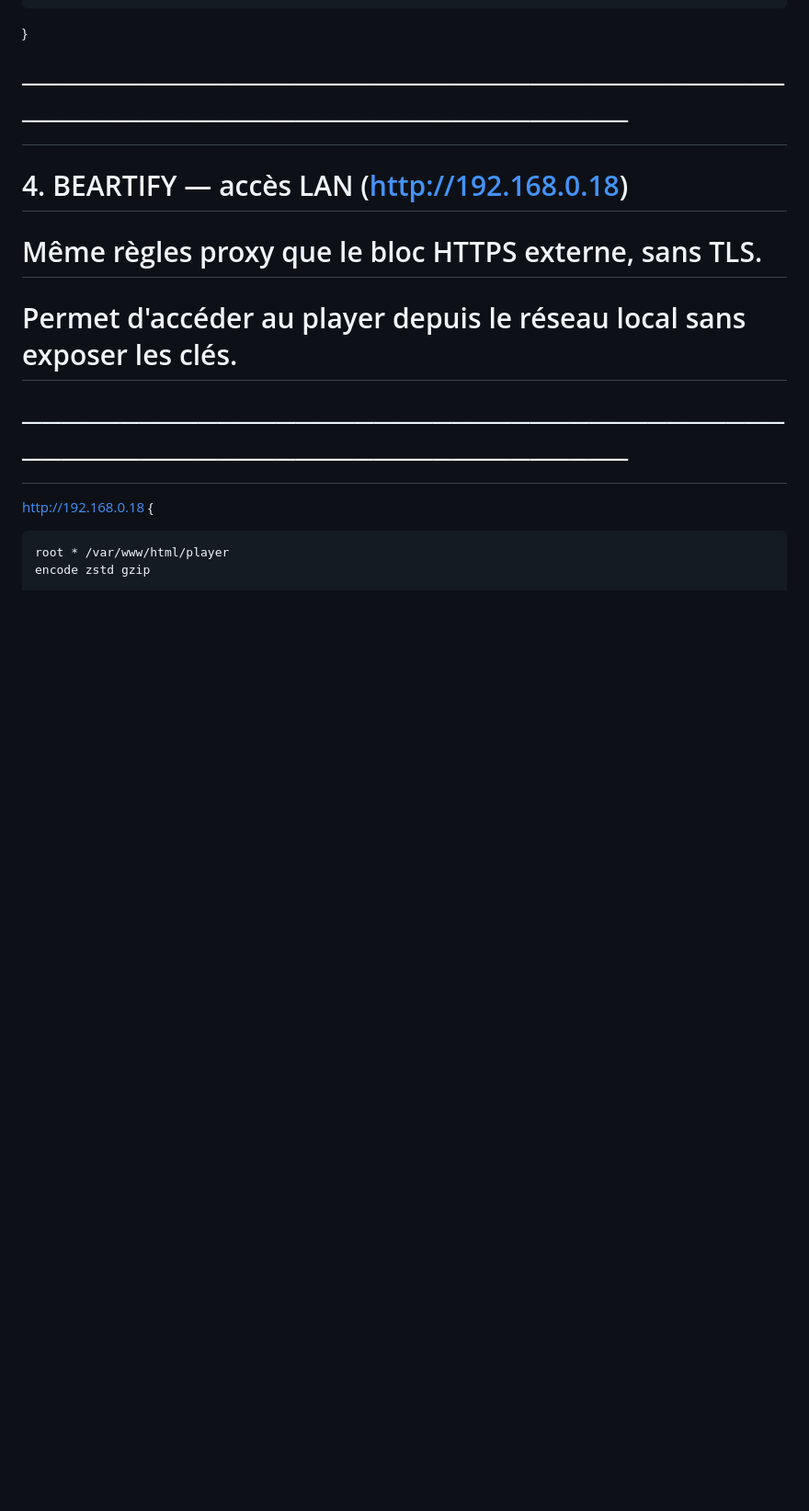
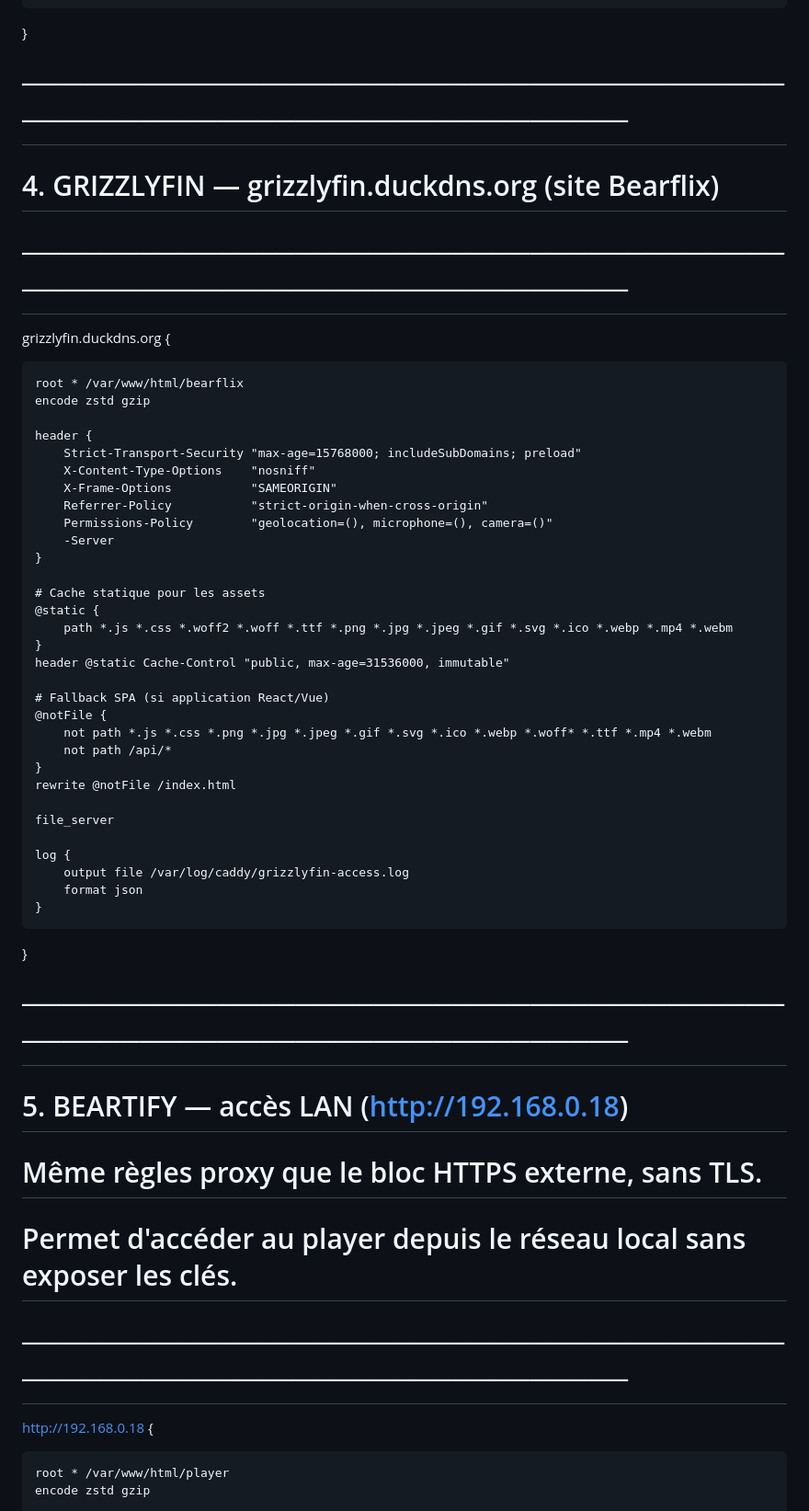
Before and after one commit to PapaOursPolaire/Beartify, a Markdown page: patch.md, the part around the change. Shown at 92% size. Drawn GitHub-style; blank space fills up the shorter version.

```diff
--- a/patch.md
+++ b/patch.md
@@ -225,7 +225,45 @@ beartify.duckdns.org {
 }
 
 # ──────────────────────────────────────────────────────────────────────
-#  4. BEARTIFY — accès LAN (http://192.168.0.18)
+#  4. GRIZZLYFIN — grizzlyfin.duckdns.org (site Bearflix)
+# ──────────────────────────────────────────────────────────────────────
+grizzlyfin.duckdns.org {
+
+    root * /var/www/html/bearflix
+    encode zstd gzip
+
+    header {
+        Strict-Transport-Security "max-age=15768000; includeSubDomains; preload"
+        X-Content-Type-Options    "nosniff"
+        X-Frame-Options           "SAMEORIGIN"
+        Referrer-Policy           "strict-origin-when-cross-origin"
+        Permissions-Policy        "geolocation=(), microphone=(), camera=()"
+        -Server
+    }
+
+    # Cache statique pour les assets
+    @static {
+        path *.js *.css *.woff2 *.woff *.ttf *.png *.jpg *.jpeg *.gif *.svg *.ico *.webp *.mp4 *.webm
+    }
+    header @static Cache-Control "public, max-age=31536000, immutable"
+
+    # Fallback SPA (si application React/Vue)
+    @notFile {
+        not path *.js *.css *.png *.jpg *.jpeg *.gif *.svg *.ico *.webp *.woff* *.ttf *.mp4 *.webm
+        not path /api/*
+    }
+    rewrite @notFile /index.html
+
+    file_server
+
+    log {
+        output file /var/log/caddy/grizzlyfin-access.log
+        format json
+    }
+}
+
+# ──────────────────────────────────────────────────────────────────────
+#  5. BEARTIFY — accès LAN (http://192.168.0.18)
 #  Même règles proxy que le bloc HTTPS externe, sans TLS.
 #  Permet d'accéder au player depuis le réseau local sans exposer les clés.
 # ──────────────────────────────────────────────────────────────────────
```
